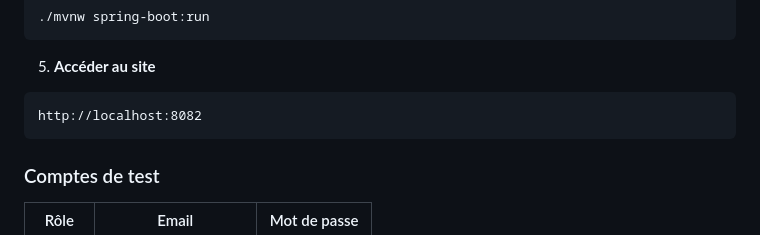
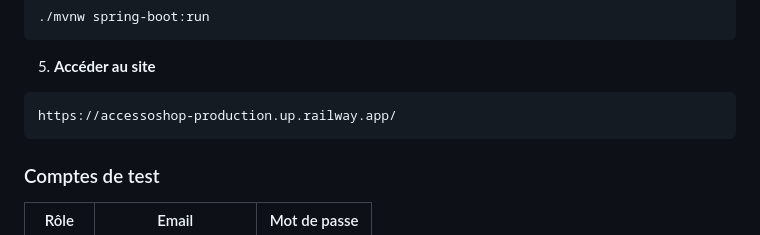
Before and after one commit to khaoula05/AccessoShop, a Markdown page: README.md, the part around the change. Drawn GitHub-style.

````diff
--- a/README.md
+++ b/README.md
@@ -76,7 +76,7 @@ spring.datasource.password=VOTRE_MOT_DE_PASSE
 
 5. **Accéder au site**
 ```
-http://localhost:8082
+https://accessoshop-production.up.railway.app/
 ```
 
 ### Comptes de test
````
